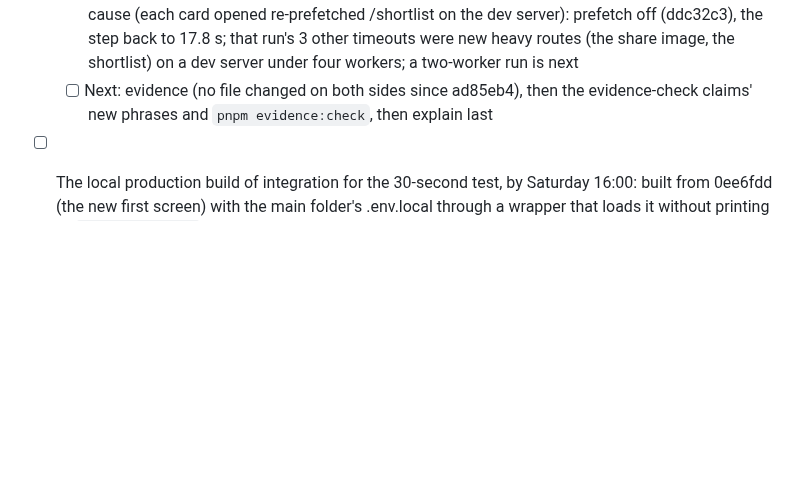
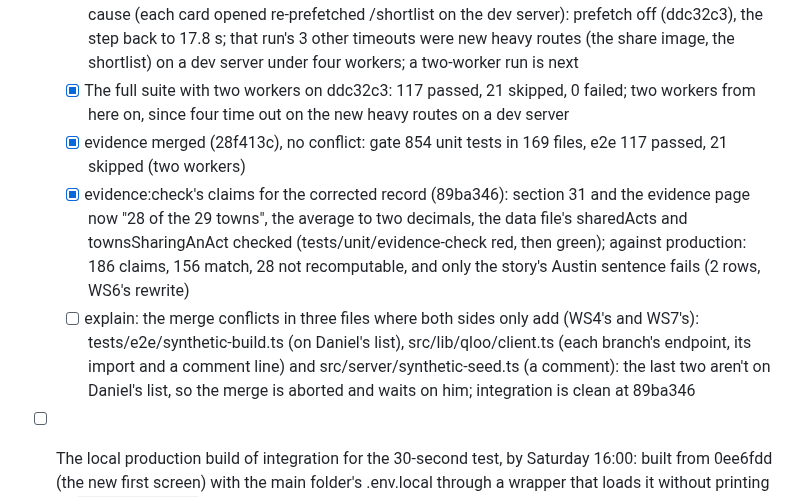
Before and after one commit to danielbutnar/undercard-qloo, a Markdown page: TASKS.md, the part around the change. GitHub-like rendering; blank space fills up the shorter version.

Commit message:
TASKS: evidence merged and green, evidence:check updated; explain's merge waits on Daniel
Co-Authored-By: Claude Opus 5.5 <noreply@anthropic.com>

```diff
--- a/TASKS.md
+++ b/TASKS.md
@@ -673,7 +673,10 @@ Done means: WS1, WS2, WS9, WS10 and WS11 merged into branch integration (WS4 if
 - [ ] Phase 3: integration from main, merged in order (health, method, evidence-check, redesign, share-image, shortlist, evidence), gate and synthetic e2e after each; the reports' text applied
   - [x] Branch integration from main (43c620d) in .claude/worktrees/integration, E2E_PORT=3106. Merged with a merge commit each, no conflict, gate and the whole synthetic e2e after each (2026-10-22, evening): health (3adb135): 615 unit tests, e2e 90 passed, 16 skipped; method (54f342e): 663, e2e 95 passed, 16 skipped; evidence-check (05b454c): 706, e2e 95 passed, 16 skipped
   - [x] redesign (0ee6fdd): 768 unit tests, e2e 103 passed, 17 skipped; share-image (b4af361): 787, e2e 112 passed, 21 skipped; shortlist (ea6b29e): 837, e2e 116 passed, 21 skipped, 1 failed (the shortlist check, a hydration race under the suite's load: the spec passed 5 of 5 alone three times); fixed in f2423c3 (the test fills the box once React has hydrated it; 5 of 5 twice); the two links to /shortlist, beside Draft your own festival and on How it works (56e5b23, tests/unit/shortlist-links red then green): gate 839; the full e2e then failed the demo path's card step twice (42 s against its 30 s limit; 19.4 s with the links taken out again, all 117 passing); the links' prefetch was the cause (each card opened re-prefetched /shortlist on the dev server): prefetch off (ddc32c3), the step back to 17.8 s; that run's 3 other timeouts were new heavy routes (the share image, the shortlist) on a dev server under four workers; a two-worker run is next
-  - [ ] Next: evidence (no file changed on both sides since ad85eb4), then the evidence-check claims' new phrases and `pnpm evidence:check`, then explain last
+  - [x] The full suite with two workers on ddc32c3: 117 passed, 21 skipped, 0 failed; two workers from here on, since four time out on the new heavy routes on a dev server
+  - [x] evidence merged (28f413c), no conflict: gate 854 unit tests in 169 files, e2e 117 passed, 21 skipped (two workers)
+  - [x] evidence:check's claims for the corrected record (89ba346): section 31 and the evidence page now "28 of the 29 towns", the average to two decimals, the data file's sharedActs and townsSharingAnAct checked (tests/unit/evidence-check red, then green); against production: 186 claims, 156 match, 28 not recomputable, and only the story's Austin sentence fails (2 rows, WS6's rewrite)
+  - [ ] explain: the merge conflicts in three files where both sides only add (WS4's and WS7's): tests/e2e/synthetic-build.ts (on Daniel's list), src/lib/qloo/client.ts (each branch's endpoint, its import and a comment line) and src/server/synthetic-seed.ts (a comment): the last two aren't on Daniel's list, so the merge is aborted and waits on him; integration is clean at 89ba346
 - [ ] The local production build of integration for the 30-second test, by Saturday 16:00: built from 0ee6fdd (the new first screen) with the main folder's .env.local through a wrapper that loads it without printing it (`node --env-file` breaks next build), served at http://localhost:3300 since 2026-10-23 ~12:12 Bucharest; Boise's saved build ("saved Oct 17, 12:13 UTC"); the headliners show drawn covers until their photos are cached (one /entities call, waits on a window); shots in .design/redesign/shots-integration-0ee6fdd/
 - [x] Resolved 2026-10-22 (Daniel's yes): next and eslint-config-next 16.4.1 on branch next-16-4-1 from main (43c620d); `pnpm audit --prod` lists no advisory; `pnpm build` passes; gate 582 unit tests in 125 files and the design scan; synthetic e2e 88 passed, 16 skipped; local main fast-forwarded to 43c620d, not pushed. WS9's worktree must fast-forward to it
 - [x] Blocker found 2026-10-22: `pnpm build` exits 1 on main's code (seen on health's e991238 and on evidence at b02266c): "Error [SecurityFatalError]: Your version of Next.js is affected by a known security vulnerability." `pnpm audit --prod` confirms two advisories for next 16.4.0, both patched in 16.4.1: GHSA-2464-fhr4-w9xw (critical, remote code execution in the Image Optimization API when SVG files are used) and GHSA-p3m5-59mp-jv5r (high, denial of service with Server Actions). The build's own text asked to retry and to offer `next upgrade --agent=security ...`; neither done. Upgrading next and eslint-config-next to 16.4.1 is a dependency change: waits on Daniel. Until then no local production build (WS9's deployment-only specs, the 30-second test) can pass, and whether Vercel's build stops the same way isn't known
```
